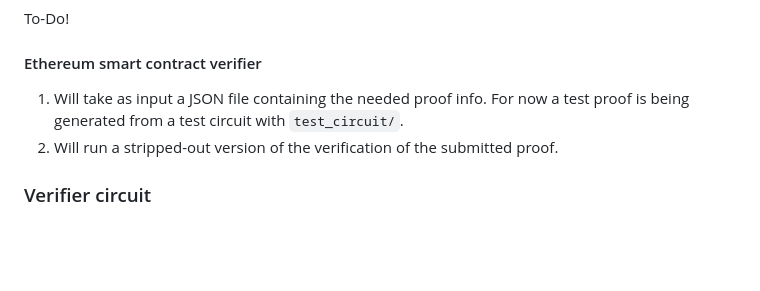
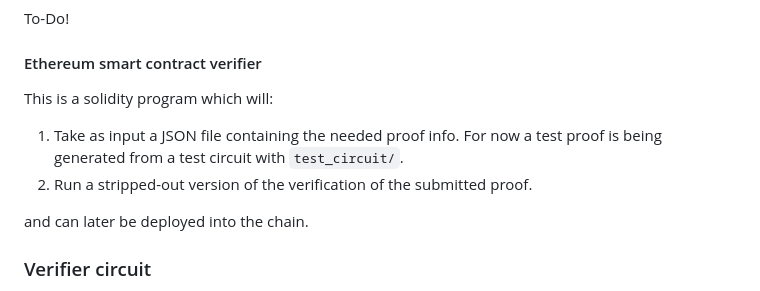
Before and after one commit to lambdaclass/mina_bridge, a Markdown page: README.md, the part around the change. GitHub-like rendering; blank space fills up the shorter version.

```diff
--- a/README.md
+++ b/README.md
@@ -72,8 +72,12 @@ flowchart TB
 To-Do!
 
 #### Ethereum smart contract verifier
-1. Will take as input a JSON file containing the needed proof info. For now a test proof is being generated from a test circuit with `test_circuit/`.
-2. Will run a stripped-out version of the verification of the submitted proof.
+This is a solidity program which will:
+
+1. Take as input a JSON file containing the needed proof info. For now a test proof is being generated from a test circuit with `test_circuit/`.
+2. Run a stripped-out version of the verification of the submitted proof.
+
+and can later be deployed into the chain.
 
 ### Verifier circuit
 
```
